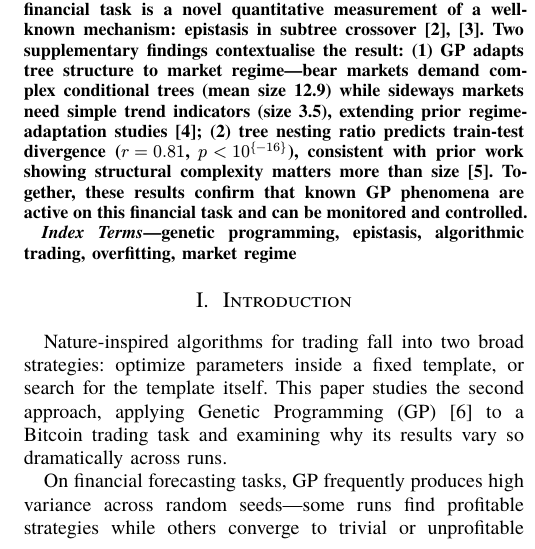
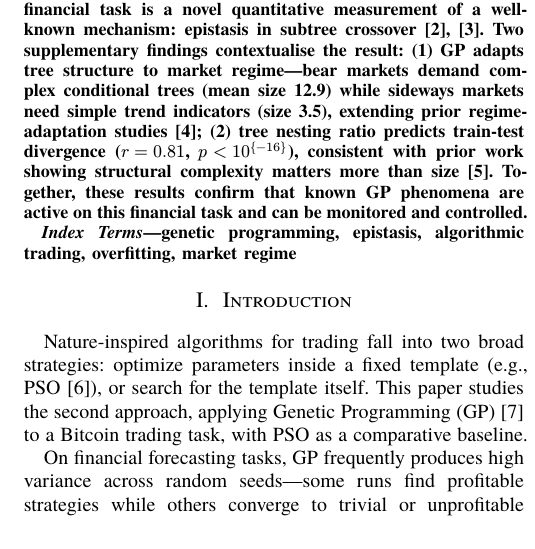
Before and after one commit to Samuka007/tradeNexplore, a Typst document (paper/part2/main.typ): part of one column of page 1 of 5, cut so that both start at the same text. The pictures show the PDF file paper/part2/main.pdf that the author committed with the source.

Commit message:
Add PSO mention to intro opening paragraph
Now reads: '...optimize parameters inside a fixed template
(e.g., PSO @kennedy1995particle), or search for the template itself.
This paper studies the second approach, applying GP... with PSO as
a comparative baseline.'

```diff
--- a/paper/part2/main.typ
+++ b/paper/part2/main.typ
@@ -52,7 +52,7 @@
 
 = Introduction
 
-Nature-inspired algorithms for trading fall into two broad strategies: optimize parameters inside a fixed template, or search for the template itself. This paper studies the second approach, applying Genetic Programming (GP) @koza1992genetic to a Bitcoin trading task and examining why its results vary so dramatically across runs.
+Nature-inspired algorithms for trading fall into two broad strategies: optimize parameters inside a fixed template (e.g., PSO @kennedy1995particle), or search for the template itself. This paper studies the second approach, applying Genetic Programming (GP) @koza1992genetic to a Bitcoin trading task, with PSO as a comparative baseline.
 
 On financial forecasting tasks, GP frequently produces high variance across random seeds---some runs find profitable strategies while others converge to trivial or unprofitable ones. While this variance is well documented @allen1999using, the specific mechanisms contributing to it have rarely been quantified in a single controlled study.
 
```
Also changed, not shown: paper/part2/main.pdf, paper/part2/main.typ (8 more changed lines).
